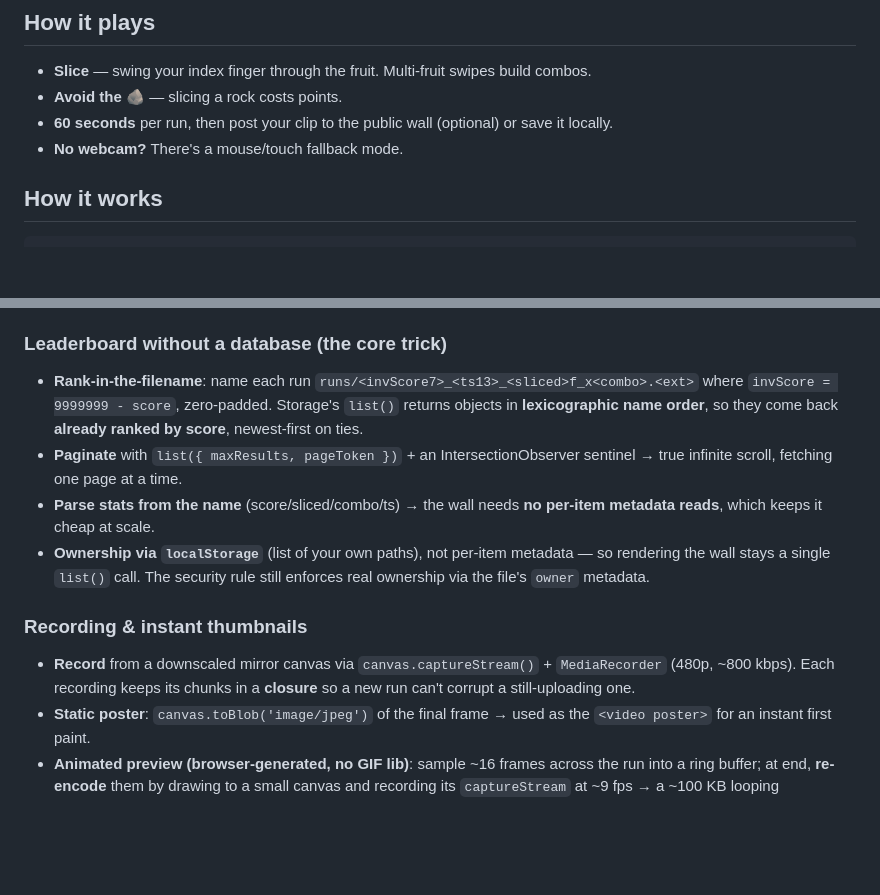
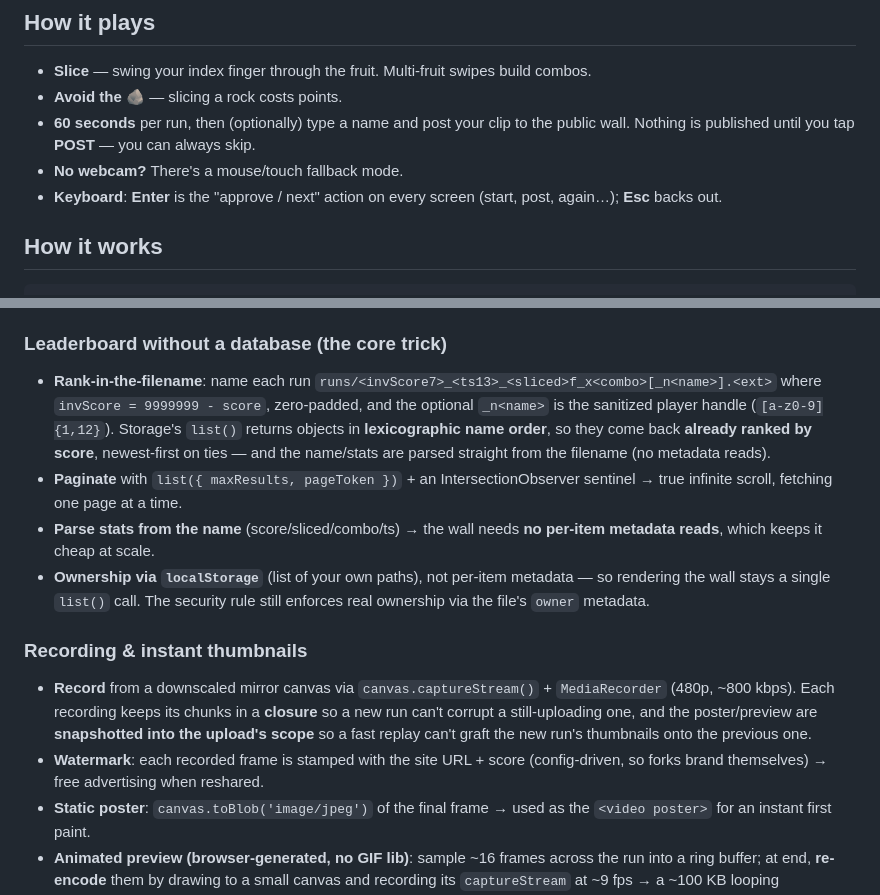
Before and after one commit to dorkalev/airslice, a Markdown page: README.md, 2 parts joined by grey strips. Drawn GitHub-style; blank space fills up the shorter version.

```diff
--- a/README.md
+++ b/README.md
@@ -15,9 +15,12 @@ https://airslice.dorkalev.com/
 - **Slice** — swing your index finger through the fruit. Multi-fruit swipes
   build combos.
 - **Avoid the 🪨** — slicing a rock costs points.
-- **60 seconds** per run, then post your clip to the public wall (optional) or
-  save it locally.
+- **60 seconds** per run, then (optionally) type a name and post your clip to
+  the public wall. Nothing is published until you tap **POST** — you can always
+  skip.
 - **No webcam?** There's a mouse/touch fallback mode.
+- **Keyboard**: **Enter** is the "approve / next" action on every screen (start,
+  post, again…); **Esc** backs out.
 
 ## How it works
 
@@ -232,10 +278,13 @@ rebuild doesn't have to rediscover them.
   gated on stroke speed.
 
 ### Leaderboard without a database (the core trick)
-- **Rank-in-the-filename**: name each run `runs/<invScore7>_<ts13>_<sliced>f_x<combo>.<ext>`
-  where `invScore = 9999999 - score`, zero-padded. Storage's `list()` returns
-  objects in **lexicographic name order**, so they come back **already ranked by
-  score**, newest-first on ties.
+- **Rank-in-the-filename**: name each run
+  `runs/<invScore7>_<ts13>_<sliced>f_x<combo>[_n<name>].<ext>` where
+  `invScore = 9999999 - score`, zero-padded, and the optional `_n<name>` is the
+  sanitized player handle (`[a-z0-9]{1,12}`). Storage's `list()` returns objects
+  in **lexicographic name order**, so they come back **already ranked by
+  score**, newest-first on ties — and the name/stats are parsed straight from
+  the filename (no metadata reads).
 - **Paginate** with `list({ maxResults, pageToken })` + an IntersectionObserver
   sentinel → true infinite scroll, fetching one page at a time.
 - **Parse stats from the name** (score/sliced/combo/ts) → the wall needs **no
@@ -247,7 +296,11 @@ rebuild doesn't have to rediscover them.
 ### Recording & instant thumbnails
 - **Record** from a downscaled mirror canvas via `canvas.captureStream()` +
   `MediaRecorder` (480p, ~800 kbps). Each recording keeps its chunks in a
-  **closure** so a new run can't corrupt a still-uploading one.
+  **closure** so a new run can't corrupt a still-uploading one, and the
+  poster/preview are **snapshotted into the upload's scope** so a fast replay
+  can't graft the new run's thumbnails onto the previous one.
+- **Watermark**: each recorded frame is stamped with the site URL + score
+  (config-driven, so forks brand themselves) → free advertising when reshared.
 - **Static poster**: `canvas.toBlob('image/jpeg')` of the final frame → used as
   the `<video poster>` for an instant first paint.
 - **Animated preview (browser-generated, no GIF lib)**: sample ~16 frames across
```
Also changed, not shown: other parts of README.md (+83 -30 lines).
